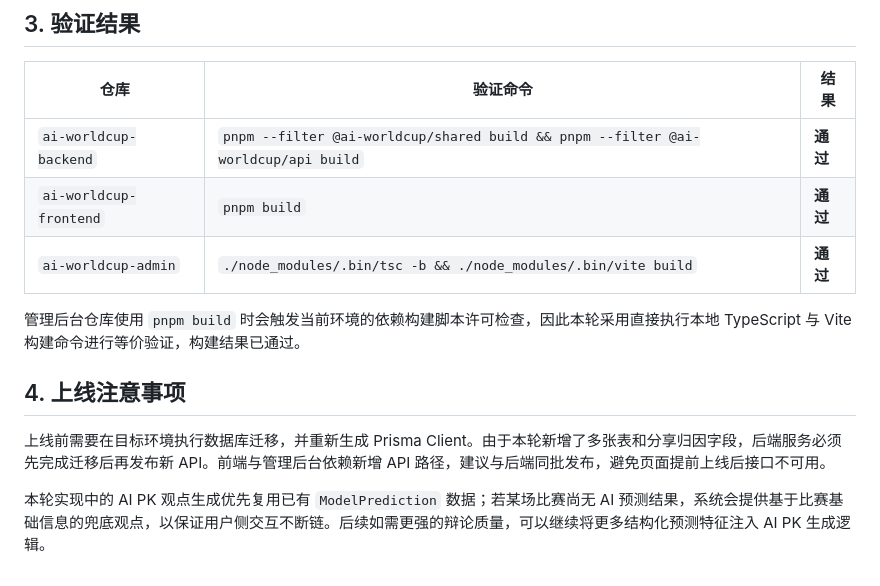
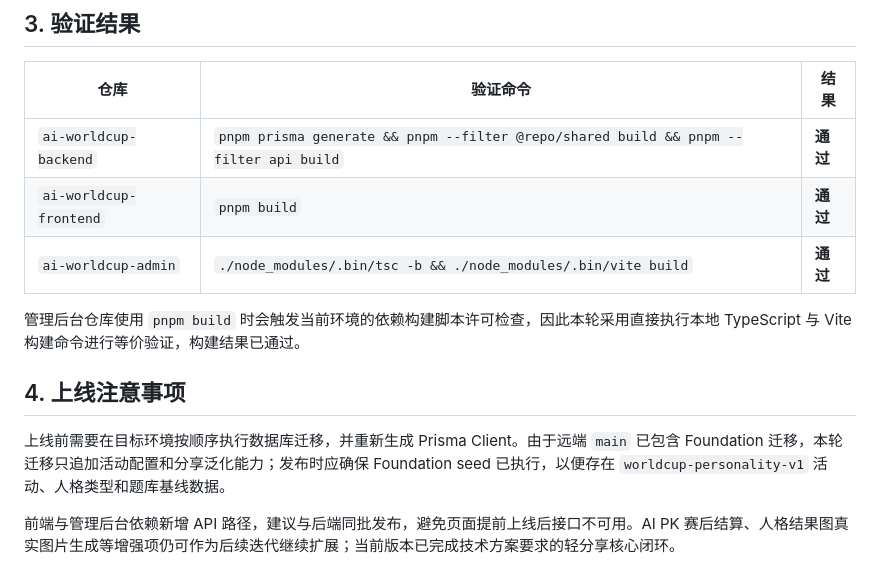
Before and after one commit to reportyao/ai-worldcup-backend, a Markdown page: docs/activity_play_progress.md, the part around one of its changes. GitHub-like rendering.

```diff
--- a/docs/activity_play_progress.md
+++ b/docs/activity_play_progress.md
@@ -33,7 +36,7 @@
 
 | 仓库 | 验证命令 | 结果 |
 |---|---|---|
-| `ai-worldcup-backend` | `pnpm --filter @ai-worldcup/shared build && pnpm --filter @ai-worldcup/api build` | **通过** |
+| `ai-worldcup-backend` | `pnpm prisma generate && pnpm --filter @repo/shared build && pnpm --filter api build` | **通过** |
 | `ai-worldcup-frontend` | `pnpm build` | **通过** |
 | `ai-worldcup-admin` | `./node_modules/.bin/tsc -b && ./node_modules/.bin/vite build` | **通过** |
 
@@ -41,6 +44,6 @@
 
 ## 4. 上线注意事项
 
-上线前需要在目标环境执行数据库迁移，并重新生成 Prisma Client。由于本轮新增了多张表和分享归因字段，后端服务必须先完成迁移后再发布新 API。前端与管理后台依赖新增 API 路径，建议与后端同批发布，避免页面提前上线后接口不可用。
+上线前需要在目标环境按顺序执行数据库迁移，并重新生成 Prisma Client。由于远端 `main` 已包含 Foundation 迁移，本轮迁移只追加活动配置和分享泛化能力；发布时应确保 Foundation seed 已执行，以便存在 `worldcup-personality-v1` 活动、人格类型和题库基线数据。
 
-本轮实现中的 AI PK 观点生成优先复用已有 `ModelPrediction` 数据；若某场比赛尚无 AI 预测结果，系统会提供基于比赛基础信息的兜底观点，以保证用户侧交互不断链。后续如需更强的辩论质量，可以继续将更多结构化预测特征注入 AI PK 生成逻辑。
+前端与管理后台依赖新增 API 路径，建议与后端同批发布，避免页面提前上线后接口不可用。AI PK 赛后结算、人格结果图真实图片生成等增强项仍可作为后续迭代继续扩展；当前版本已完成技术方案要求的轻分享核心闭环。
```
Also changed, not shown: other parts of docs/activity_play_progress.md (+14 -11 lines), docs/personality-ai-pk-development-progress.md (+22 -18 lines).
